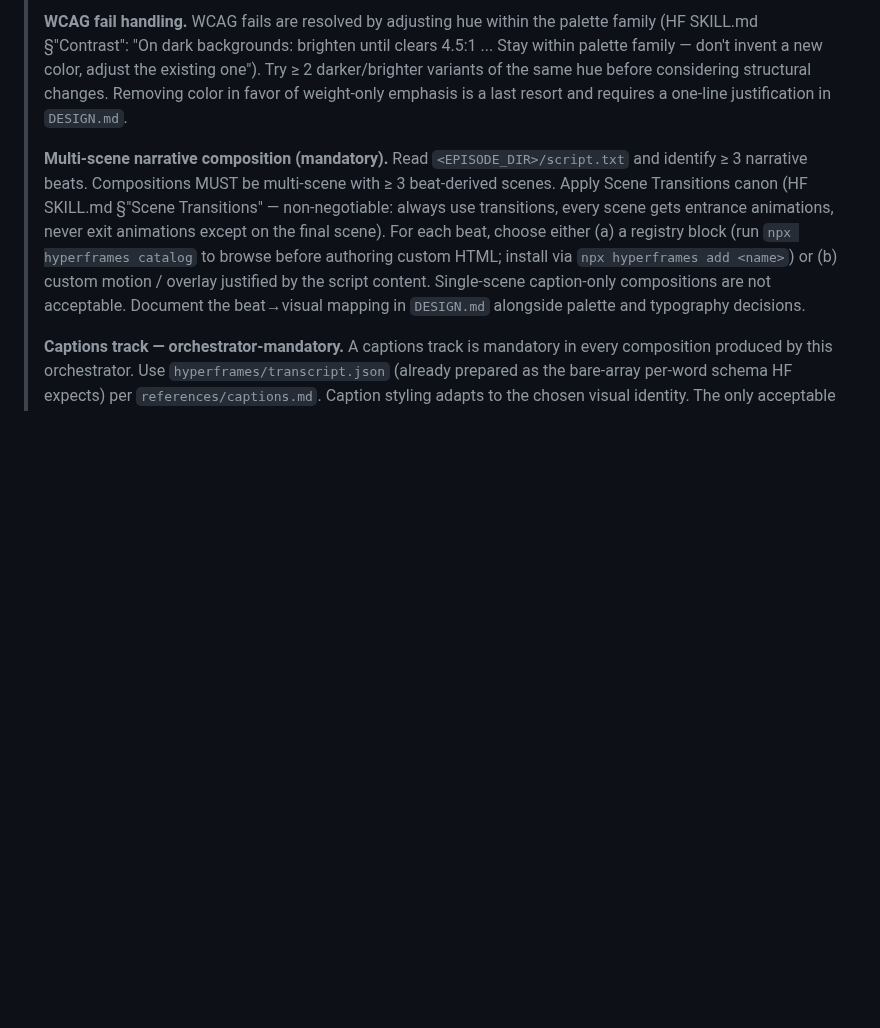
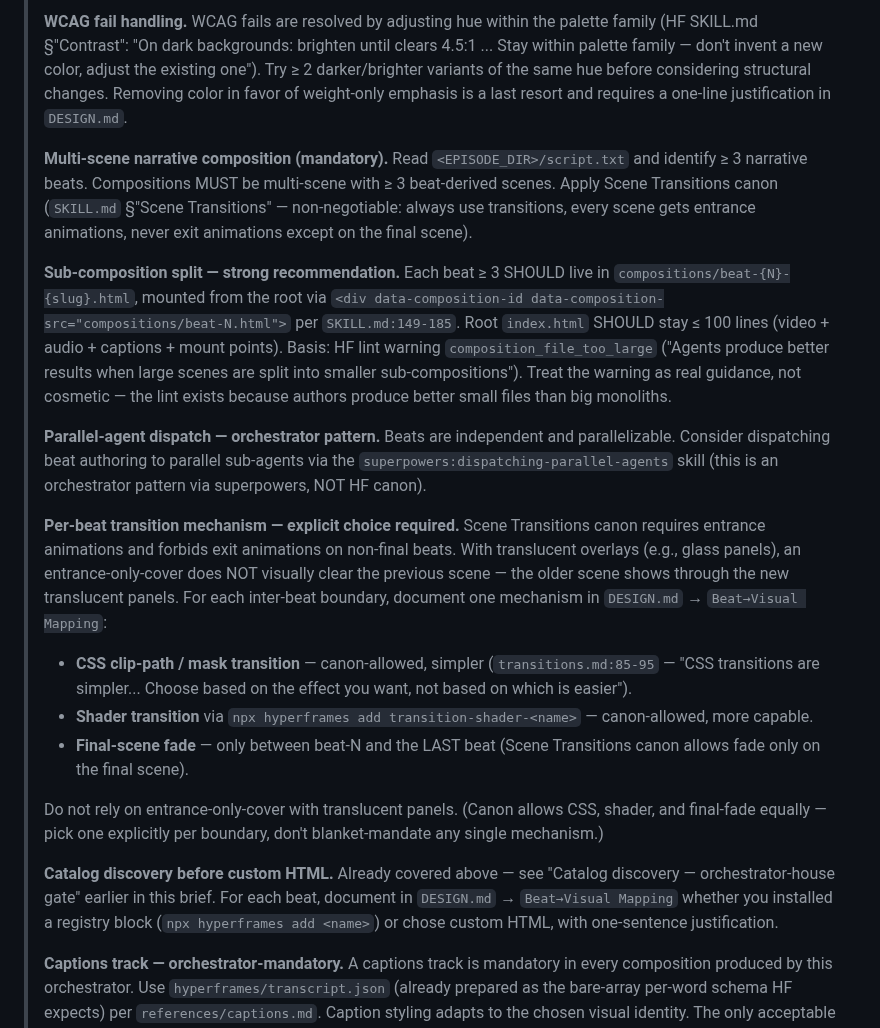
Before and after one commit to sidorovanthon/anticodeguy-video-editing-studio, a Markdown page: .claude/commands/edit-episode.md, the part around the change. GitHub-like rendering; blank space fills up the shorter version.

Commit message:
brief(phase4): sub-composition + parallel dispatch + explicit transition (#14)
Replace 'Multi-scene narrative composition (mandatory)' single paragraph
with four explicit blocks:
- Sub-composition split as strong recommendation (lint-warning basis).
- Parallel-agent dispatch as orchestrator pattern via superpowers
  (clearly NOT HF canon).
- Per-beat transition-mechanism choice (CSS / shader / final-fade)
  with translucent-overlay rationale. No single mechanism mandated —
  canon allows all three.
- Catalog discovery cross-reference.

Refs: spec 2026-05-01-section7-fixes-design.md, retro §2.3 / §3.7.

Co-authored-by: anticodeguy <a@preencipium.com>

```diff
--- a/.claude/commands/edit-episode.md
+++ b/.claude/commands/edit-episode.md
@@ -177,7 +177,20 @@ Then invoke the `hyperframes` skill via the `Skill` tool with this verbatim brie
 >
 > **WCAG fail handling.** WCAG fails are resolved by adjusting hue within the palette family (HF SKILL.md §"Contrast": "On dark backgrounds: brighten until clears 4.5:1 ... Stay within palette family — don't invent a new color, adjust the existing one"). Try ≥ 2 darker/brighter variants of the same hue before considering structural changes. Removing color in favor of weight-only emphasis is a last resort and requires a one-line justification in `DESIGN.md`.
 >
-> **Multi-scene narrative composition (mandatory).** Read `<EPISODE_DIR>/script.txt` and identify ≥ 3 narrative beats. Compositions MUST be multi-scene with ≥ 3 beat-derived scenes. Apply Scene Transitions canon (HF SKILL.md §"Scene Transitions" — non-negotiable: always use transitions, every scene gets entrance animations, never exit animations except on the final scene). For each beat, choose either (a) a registry block (run `npx hyperframes catalog` to browse before authoring custom HTML; install via `npx hyperframes add <name>`) or (b) custom motion / overlay justified by the script content. Single-scene caption-only compositions are not acceptable. Document the beat→visual mapping in `DESIGN.md` alongside palette and typography decisions.
+> **Multi-scene narrative composition (mandatory).** Read `<EPISODE_DIR>/script.txt` and identify ≥ 3 narrative beats. Compositions MUST be multi-scene with ≥ 3 beat-derived scenes. Apply Scene Transitions canon (`SKILL.md` §"Scene Transitions" — non-negotiable: always use transitions, every scene gets entrance animations, never exit animations except on the final scene).
+>
+> **Sub-composition split — strong recommendation.** Each beat ≥ 3 SHOULD live in `compositions/beat-{N}-{slug}.html`, mounted from the root via `<div data-composition-id data-composition-src="compositions/beat-N.html">` per `SKILL.md:149-185`. Root `index.html` SHOULD stay ≤ 100 lines (video + audio + captions + mount points). Basis: HF lint warning `composition_file_too_large` ("Agents produce better results when large scenes are split into smaller sub-compositions"). Treat the warning as real guidance, not cosmetic — the lint exists because authors produce better small files than big monoliths.
+>
+> **Parallel-agent dispatch — orchestrator pattern.** Beats are independent and parallelizable. Consider dispatching beat authoring to parallel sub-agents via the `superpowers:dispatching-parallel-agents` skill (this is an orchestrator pattern via superpowers, NOT HF canon).
+>
+> **Per-beat transition mechanism — explicit choice required.** Scene Transitions canon requires entrance animations and forbids exit animations on non-final beats. With translucent overlays (e.g., glass panels), an entrance-only-cover does NOT visually clear the previous scene — the older scene shows through the new translucent panels. For each inter-beat boundary, document one mechanism in `DESIGN.md` → `Beat→Visual Mapping`:
+> - **CSS clip-path / mask transition** — canon-allowed, simpler (`transitions.md:85-95` — "CSS transitions are simpler... Choose based on the effect you want, not based on which is easier").
+> - **Shader transition** via `npx hyperframes add transition-shader-<name>` — canon-allowed, more capable.
+> - **Final-scene fade** — only between beat-N and the LAST beat (Scene Transitions canon allows fade only on the final scene).
+>
+> Do not rely on entrance-only-cover with translucent panels. (Canon allows CSS, shader, and final-fade equally — pick one explicitly per boundary, don't blanket-mandate any single mechanism.)
+>
+> **Catalog discovery before custom HTML.** Already covered above — see "Catalog discovery — orchestrator-house gate" earlier in this brief. For each beat, document in `DESIGN.md` → `Beat→Visual Mapping` whether you installed a registry block (`npx hyperframes add <name>`) or chose custom HTML, with one-sentence justification.
 >
 > **Captions track — orchestrator-mandatory.** A captions track is mandatory in every composition produced by this orchestrator. Use `hyperframes/transcript.json` (already prepared as the bare-array per-word schema HF expects) per `references/captions.md`. Caption styling adapts to the chosen visual identity. The only acceptable reason to omit captions is an explicit user request — never a Skill-author decision documented in `DESIGN.md` → "What NOT to Do". (Canon treats captions as conditional; this is an orchestrator-house rule because every episode here produces audio-synced text, so the conditional trigger always fires.)
 >
```
